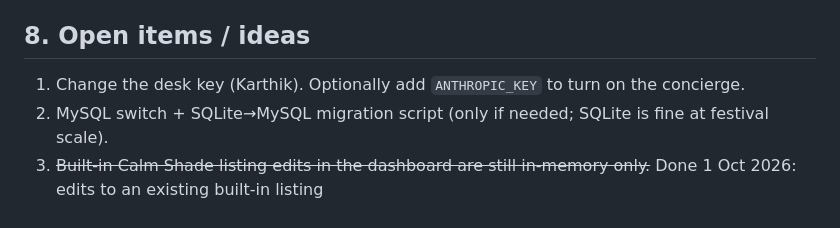
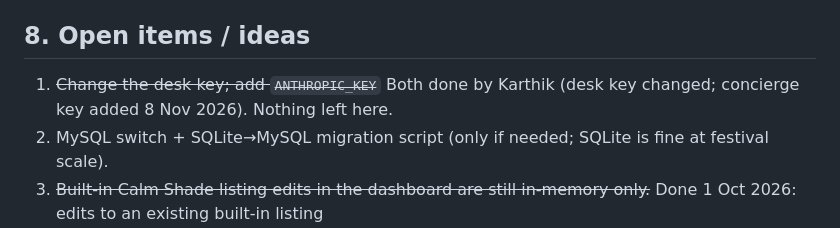
Before and after one commit to JointRobot/calmshade, a Markdown page: CLAUDE.md, the part around the change. Rendered like a GitHub page.

Commit message:
Handover: API key and desk key items are done
Co-Authored-By: Claude Sonnet 5.5 <noreply@anthropic.com>
Claude-Session: https://claude.ai/code/session_01DXWAhLArK34BJghrenkNhm

```diff
--- a/CLAUDE.md
+++ b/CLAUDE.md
@@ -108,7 +108,7 @@ Don't run it with a real `fest-config.php` in the working tree (the script refus
 `--use-angle=swiftshader` on Linux).
 
 ## 8. Open items / ideas
-1. Change the desk key (Karthik). Optionally add `ANTHROPIC_KEY` to turn on the concierge.
+1. ~~Change the desk key; add `ANTHROPIC_KEY`~~ Both done by Karthik (desk key changed; concierge key added 8 Nov 2026). Nothing left here.
 2. MySQL switch + SQLite→MySQL migration script (only if needed; SQLite is fine at festival scale).
 3. ~~Built-in Calm Shade listing edits in the dashboard are still in-memory only.~~ Done 1 Oct 2026: edits to an
    existing built-in listing (name/price/location/category/pet/villa/amenities/description/bookable) now persist to
```
